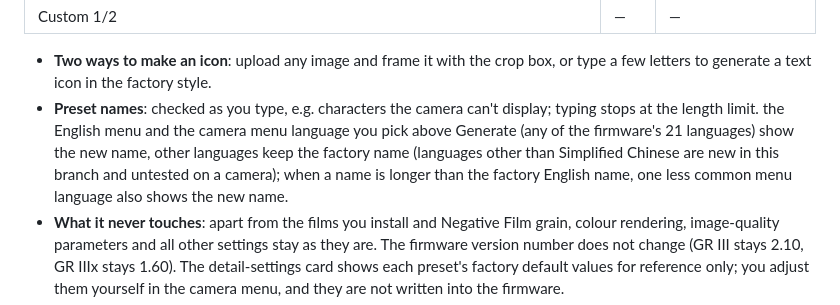
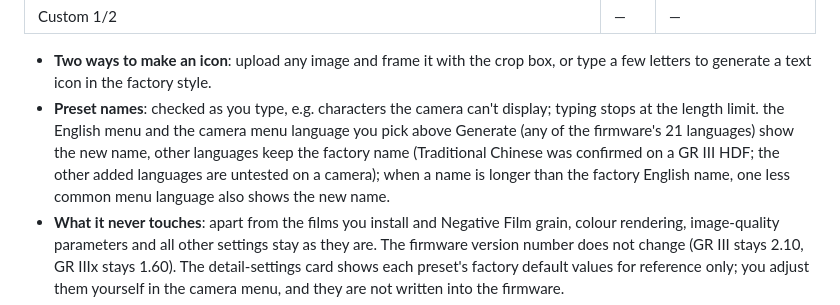
Before and after one commit to Ady0402/darkslide-gr, a Markdown page: README.en.md, the part around the change. Drawn GitHub-style.

Commit message:
Note the Traditional Chinese menu names confirmed on a GR III HDF
Co-Authored-By: Claude Opus 5.5 <noreply@anthropic.com>

```diff
--- a/README.en.md
+++ b/README.en.md
@@ -57,7 +57,7 @@ Give the presets in your GR III menu **your own icons and names**. For example,
 | Custom 1/2 | — | — |
 
 - **Two ways to make an icon**: upload any image and frame it with the crop box, or type a few letters to generate a text icon in the factory style.
-- **Preset names**: checked as you type, e.g. characters the camera can't display; typing stops at the length limit. the English menu and the camera menu language you pick above Generate (any of the firmware's 21 languages) show the new name, other languages keep the factory name (languages other than Simplified Chinese are new in this branch and untested on a camera); when a name is longer than the factory English name, one less common menu language also shows the new name.
+- **Preset names**: checked as you type, e.g. characters the camera can't display; typing stops at the length limit. the English menu and the camera menu language you pick above Generate (any of the firmware's 21 languages) show the new name, other languages keep the factory name (Traditional Chinese was confirmed on a GR III HDF; the other added languages are untested on a camera); when a name is longer than the factory English name, one less common menu language also shows the new name.
 - **What it never touches**: apart from the films you install and Negative Film grain, colour rendering, image-quality parameters and all other settings stay as they are. The firmware version number does not change (GR III stays 2.10, GR IIIx stays 1.60). The detail-settings card shows each preset's factory default values for reference only; you adjust them yourself in the camera menu, and they are not written into the firmware.
 - **Projects**: drafts are saved automatically; save multiple versions, undo and redo, and pick up where you left off.
 
```
Also changed, not shown: CHANGELOG.md (+1 -1 lines), README.md (+1 -1 lines).
